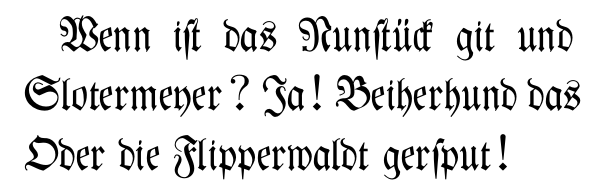
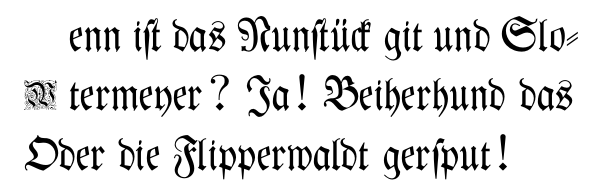
Before and after one commit to marbu/the-funniest-joke-in-the-world, a LaTeX document (joke.tex): part of the page, cut so that both start at the same text. Compiled offline with pdfLaTeX.

Commit message:
typeset initial letter with yinitas

```diff
--- a/joke.tex
+++ b/joke.tex
@@ -7,6 +7,15 @@
 
 % make sure the pdf output has the expected size
 \usepackage[pass]{geometry}
+
+% use lettrine package for typesetting initials
+\usepackage{lettrine}
+% see http://tex.stackexchange.com/questions/229590/problem-using-yfonts-gothic#230264
+\setcounter{DefaultLines}{2}
+\setlength{\DefaultFindent}{0.5em}
+\setlength{\DefaultNindent}{0em}
+\renewcommand{\LettrineFontHook}{\usefont{U}{yinit}{m}{n}}
+\renewcommand{\DefaultLoversize}{-0.65}
 
 % turn off page numbering
 \pagenumbering{gobble}
@@ -18,7 +27,7 @@
 
 \huge
 
-Wenn ist das Nunstück git und Slotermeyer? Ja! Beiherhund das Oder die
-Flipperwaldt gersput!
+\lettrine{W}{enn} ist das Nunstück git und Slotermeyer? Ja! Beiherhund das Oder
+die Flipperwaldt gersput!
 
 \end{document}
```
Also changed, not shown: 1 other file.
